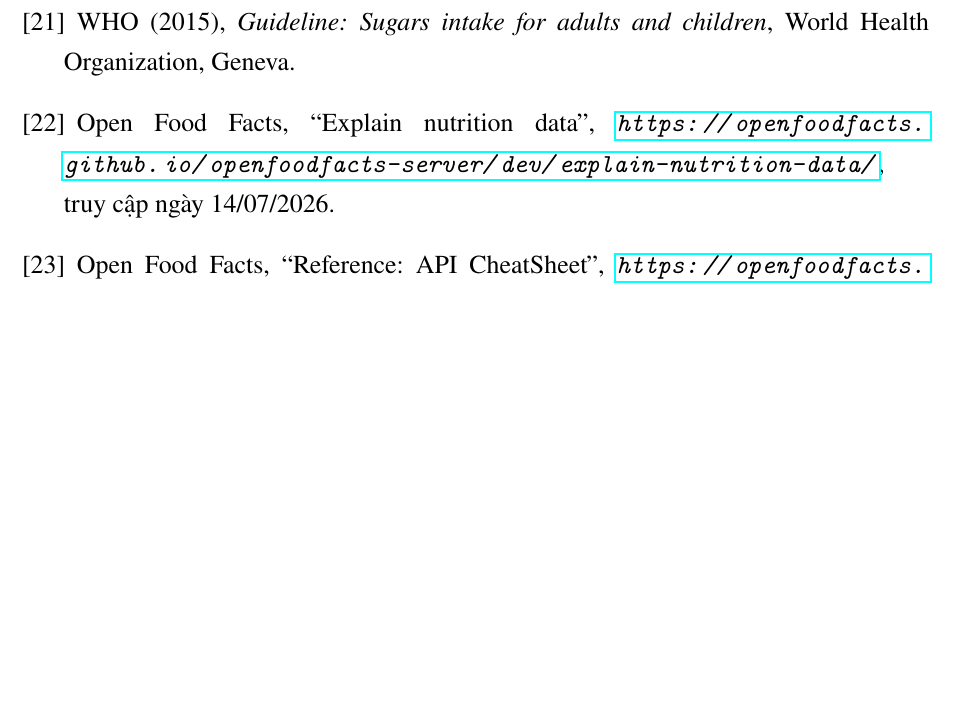
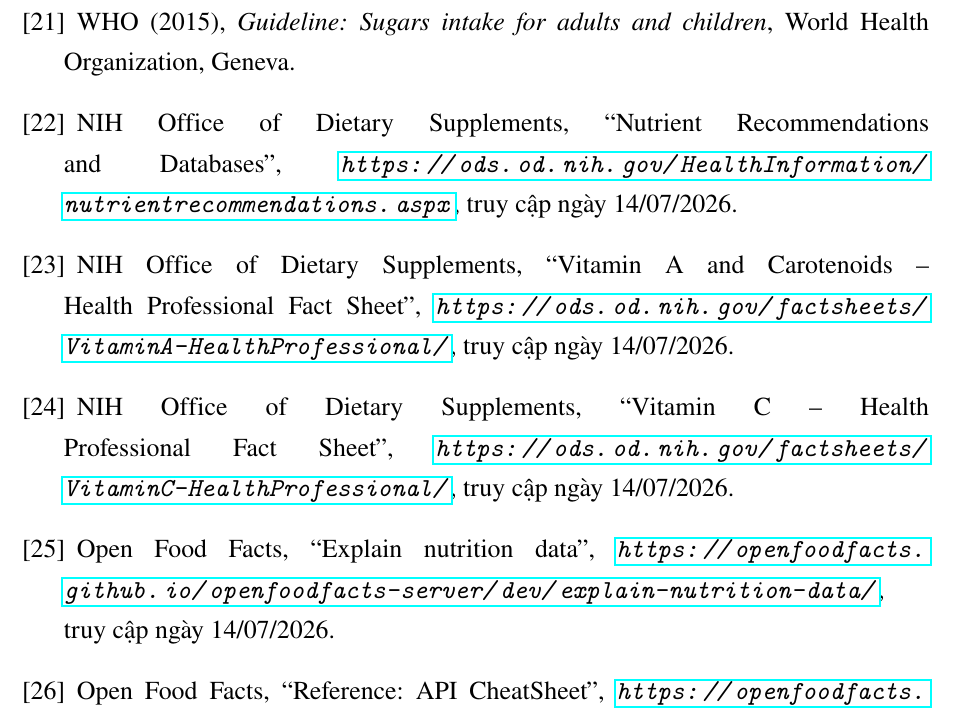
Before and after one commit to truongxuantxa-stack/gfgf, a LaTeX document (do_an_tot_nghiep.tex): part of page 102 of 102 before the commit and part of page 103 of 103 after it, cut so that both start at the same text, the shorter picture padded with empty space. Compiled offline with pdfLaTeX.

Commit message:
docs: add NIH references for DRIs, vitamin A and C in Health Insights

```diff
--- a/do_an_tot_nghiep.tex
+++ b/do_an_tot_nghiep.tex
@@ -3549,6 +3553,24 @@
 \textit{Guideline: Sugars intake for adults and children},
 World Health Organization, Geneva.
 
+\bibitem{nihNutrientRecommendations}
+NIH Office of Dietary Supplements,
+``Nutrient Recommendations and Databases'',
+\textit{\url{https://ods.od.nih.gov/HealthInformation/nutrientrecommendations.aspx}},
+truy cập ngày 14/07/2026.
+
+\bibitem{nihVitaminA}
+NIH Office of Dietary Supplements,
+``Vitamin A and Carotenoids -- Health Professional Fact Sheet'',
+\textit{\url{https://ods.od.nih.gov/factsheets/VitaminA-HealthProfessional/}},
+truy cập ngày 14/07/2026.
+
+\bibitem{nihVitaminC}
+NIH Office of Dietary Supplements,
+``Vitamin C -- Health Professional Fact Sheet'',
+\textit{\url{https://ods.od.nih.gov/factsheets/VitaminC-HealthProfessional/}},
+truy cập ngày 14/07/2026.
+
 \bibitem{offNutritionData}
 Open Food Facts, ``Explain nutrition data'',
 \textit{\url{https://openfoodfacts.github.io/openfoodfacts-server/dev/explain-nutrition-data/}},
```
Also changed, not shown: do_an_tot_nghiep.tex (4 more changed lines), 2 other files.
